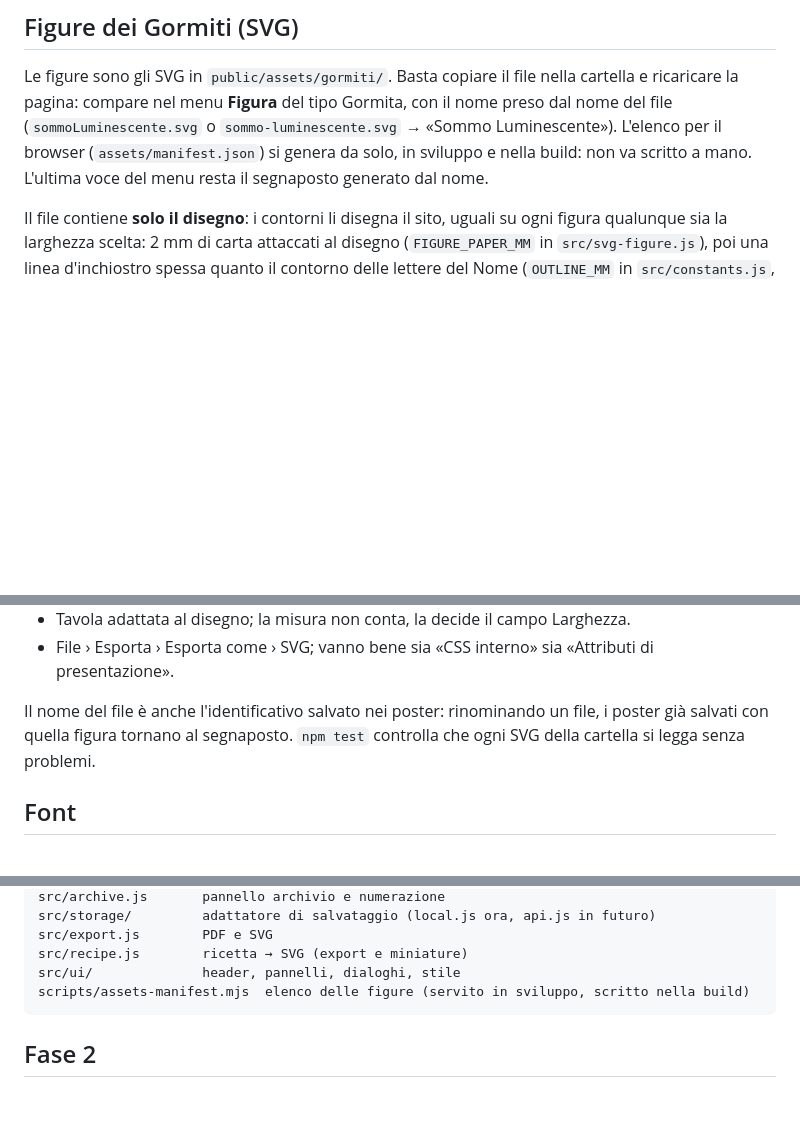
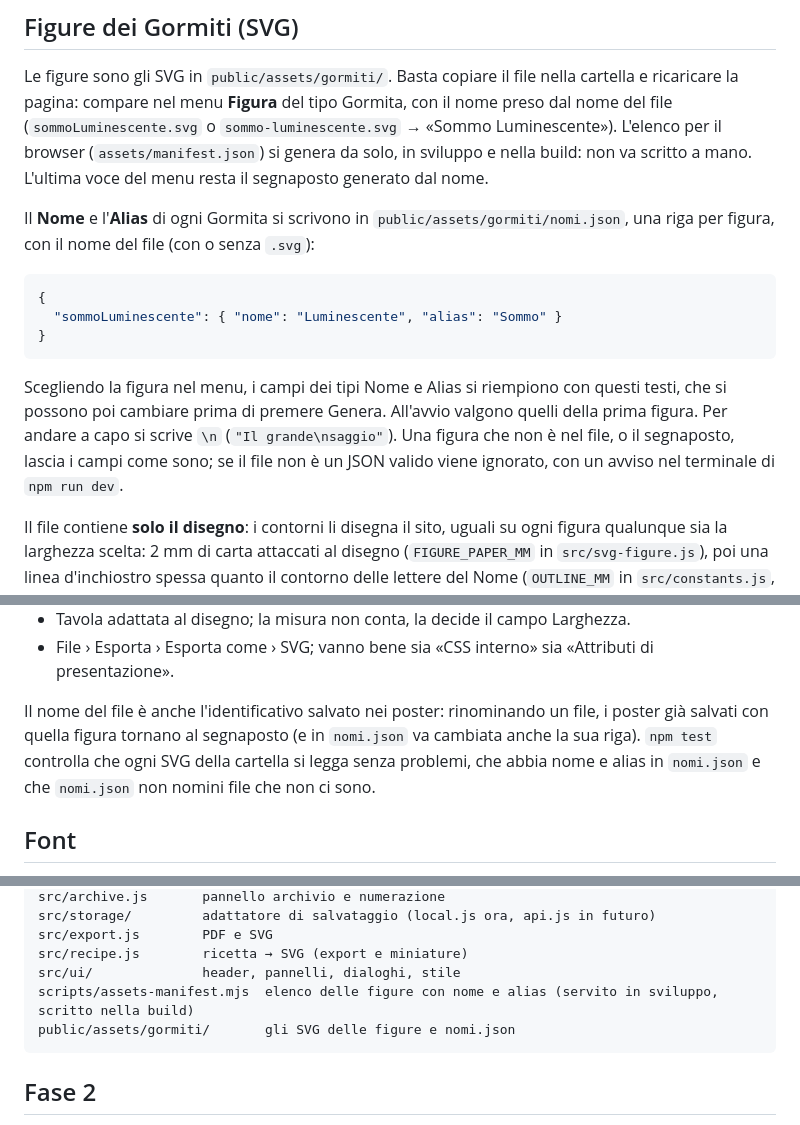
Before and after one commit to simonevaltex/gormitiPoster, a Markdown page: README.md, 3 parts joined by grey strips. GitHub-like rendering; blank space fills up the shorter version.

Commit message:
docs: Nome and Alias of each figure in nomi.json
Co-Authored-By: Claude Opus 5.5 <noreply@anthropic.com>

````diff
--- a/README.md
+++ b/README.md
@@ -112,6 +112,21 @@ file (`sommoLuminescente.svg` o `sommo-luminescente.svg` → «Sommo Luminescent
 browser (`assets/manifest.json`) si genera da solo, in sviluppo e nella build: non va scritto a mano.
 L'ultima voce del menu resta il segnaposto generato dal nome.
 
+Il **Nome** e l'**Alias** di ogni Gormita si scrivono in `public/assets/gormiti/nomi.json`, una riga
+per figura, con il nome del file (con o senza `.svg`):
+
+```json
+{
+  "sommoLuminescente": { "nome": "Luminescente", "alias": "Sommo" }
+}
+```
+
+Scegliendo la figura nel menu, i campi dei tipi Nome e Alias si riempiono con questi testi, che si
+possono poi cambiare prima di premere Genera. All'avvio valgono quelli della prima figura. Per
+andare a capo si scrive `\n` (`"Il grande\nsaggio"`). Una figura che non è nel file, o il
+segnaposto, lascia i campi come sono; se il file non è un JSON valido viene ignorato, con un avviso
+nel terminale di `npm run dev`.
+
 Il file contiene **solo il disegno**: i contorni li disegna il sito, uguali su ogni figura
 qualunque sia la larghezza scelta: 2 mm di carta attaccati al disegno (`FIGURE_PAPER_MM` in
 `src/svg-figure.js`), poi una linea d'inchiostro spessa quanto il contorno delle lettere del Nome
@@ -134,8 +149,9 @@ Come preparare il file in Illustrator:
   presentazione».
 
 Il nome del file è anche l'identificativo salvato nei poster: rinominando un file, i poster già
-salvati con quella figura tornano al segnaposto. `npm test` controlla che ogni SVG della cartella
-si legga senza problemi.
+salvati con quella figura tornano al segnaposto (e in `nomi.json` va cambiata anche la sua riga).
+`npm test` controlla che ogni SVG della cartella si legga senza problemi, che abbia nome e alias in
+`nomi.json` e che `nomi.json` non nomini file che non ci sono.
 
 ## Font
 
@@ -162,7 +178,8 @@ src/storage/         adattatore di salvataggio (local.js ora, api.js in futuro)
 src/export.js        PDF e SVG
 src/recipe.js        ricetta → SVG (export e miniature)
 src/ui/              header, pannelli, dialoghi, stile
-scripts/assets-manifest.mjs  elenco delle figure (servito in sviluppo, scritto nella build)
+scripts/assets-manifest.mjs  elenco delle figure con nome e alias (servito in sviluppo, scritto nella build)
+public/assets/gormiti/       gli SVG delle figure e nomi.json
 ```
 
 ## Fase 2
````
